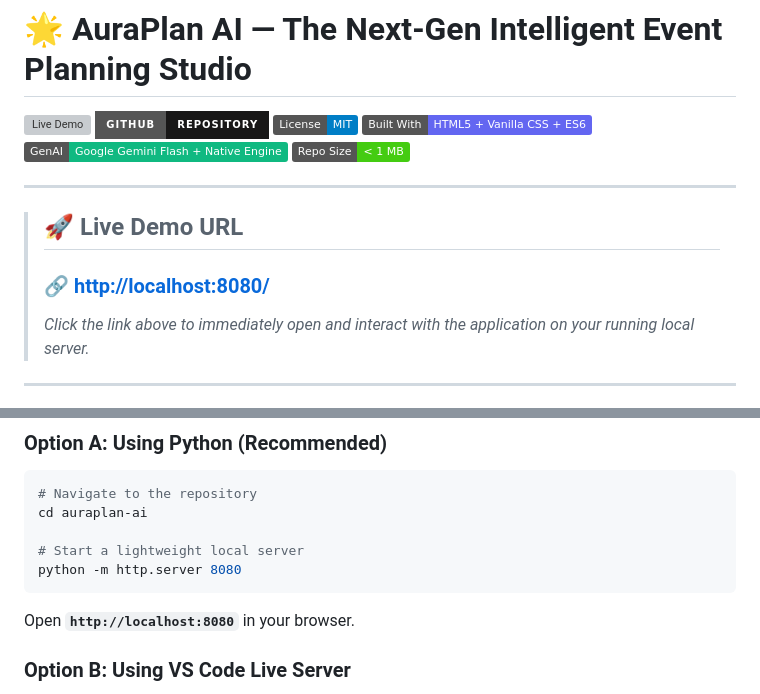
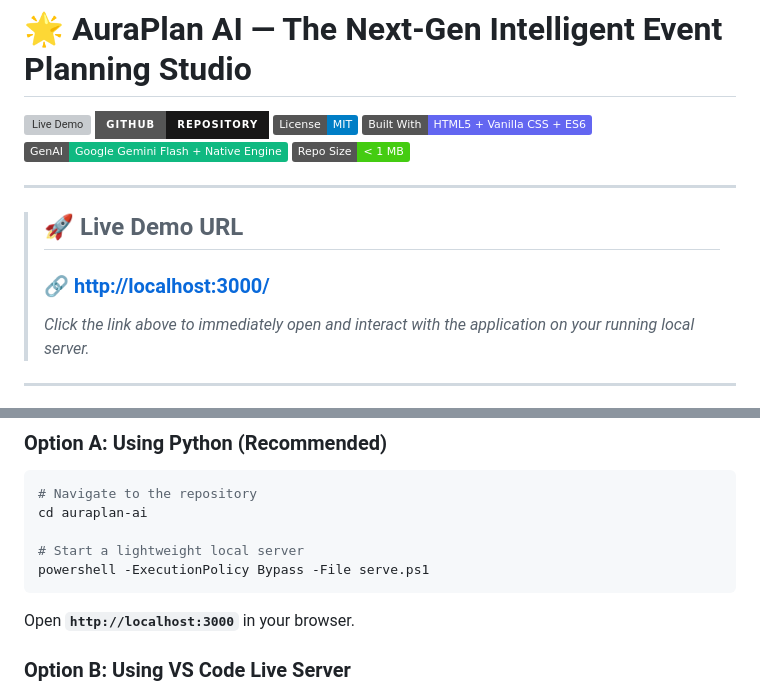
Before and after one commit to harshalbagul725-source/auraplan-ai, a Markdown page: README.md, 2 parts joined by grey strips. GitHub-like rendering; badges without logos; grey boxes are pictures that could not be loaded.

Commit message:
Update all Live Demo URLs from localhost:8080 to localhost:3000 in README

````diff
--- a/README.md
+++ b/README.md
@@ -11,7 +11,7 @@
 
 > ## 🚀 Live Demo URL
 >
-> ### 🔗 **[http://localhost:8080/](http://localhost:8080/)**
+> ### 🔗 **[http://localhost:3000/](http://localhost:3000/)**
 >
 > *Click the link above to immediately open and interact with the application on your running local server.*
 
@@ -83,9 +83,9 @@ AuraPlan AI is built with zero heavyweight build dependencies. You can run it in
 cd auraplan-ai
 
 # Start a lightweight local server
-python -m http.server 8080
+powershell -ExecutionPolicy Bypass -File serve.ps1
 ```
-Open **`http://localhost:8080`** in your browser.
+Open **`http://localhost:3000`** in your browser.
 
 ### Option B: Using VS Code Live Server
 1. Open the project folder in VS Code.
````
Also changed, not shown: other parts of README.md (+1 -1 lines).
